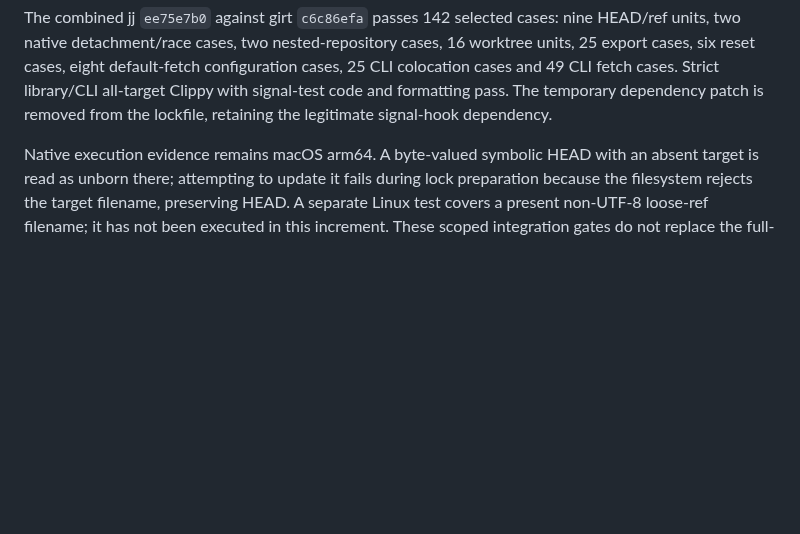
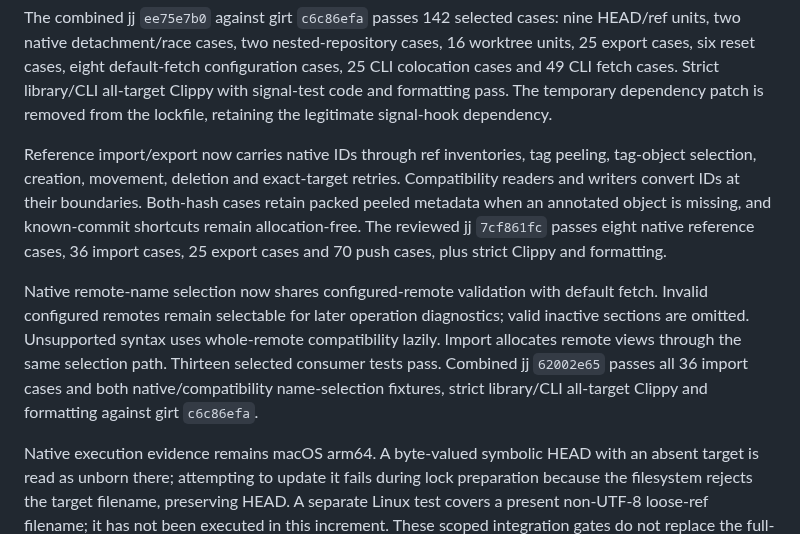
Before and after one commit to joshka/girt, a Markdown page: docs/evidence/r35.md, the part around the change. GitHub-like rendering; blank space fills up the shorter version.

Commit message:
Record native reference and remote selection

```diff
--- a/docs/evidence/r35.md
+++ b/docs/evidence/r35.md
@@ -153,6 +153,20 @@ two native detachment/race cases, two nested-repository cases, 16 worktree units
 six reset cases, eight default-fetch configuration cases, 25 CLI colocation cases and 49 CLI fetch
 cases. Strict library/CLI all-target Clippy with signal-test code and formatting pass. The temporary
 dependency patch is removed from the lockfile, retaining the legitimate signal-hook dependency.
+
+Reference import/export now carries native IDs through ref inventories, tag peeling, tag-object
+selection, creation, movement, deletion and exact-target retries. Compatibility readers and writers
+convert IDs at their boundaries. Both-hash cases retain packed peeled metadata when an annotated
+object is missing, and known-commit shortcuts remain allocation-free. The reviewed jj `7cf861fc`
+passes eight native reference cases, 36 import cases, 25 export cases and 70 push cases, plus strict
+Clippy and formatting.
+
+Native remote-name selection now shares configured-remote validation with default fetch. Invalid
+configured remotes remain selectable for later operation diagnostics; valid inactive sections are
+omitted. Unsupported syntax uses whole-remote compatibility lazily. Import allocates remote views
+through the same selection path. Thirteen selected consumer tests pass. Combined jj `62002e65`
+passes all 36 import cases and both native/compatibility name-selection fixtures, strict library/CLI
+all-target Clippy and formatting against girt `c6c86efa`.
 
 Native execution evidence remains macOS arm64. A byte-valued symbolic HEAD with an absent target is
 read as unborn there; attempting to update it fails during lock preparation because the filesystem
```
